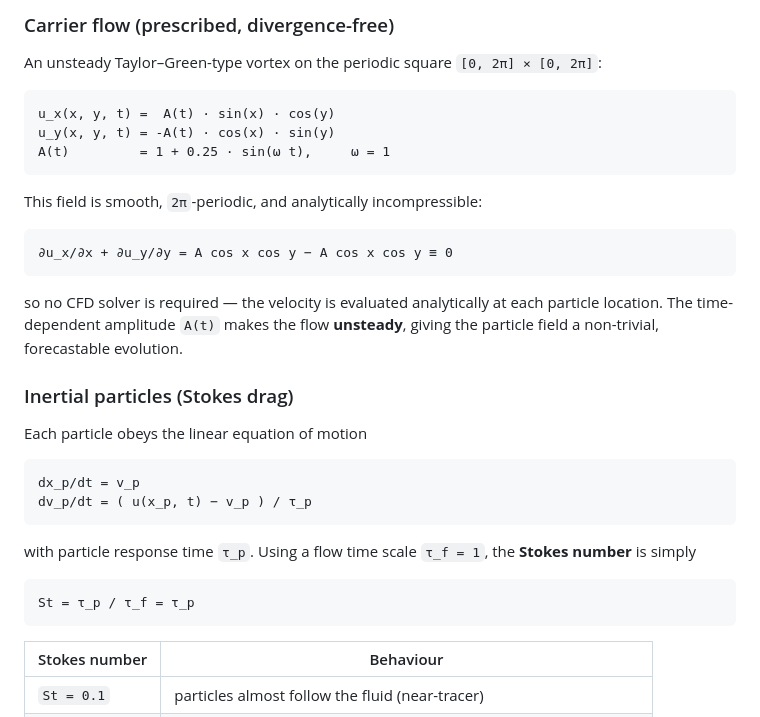
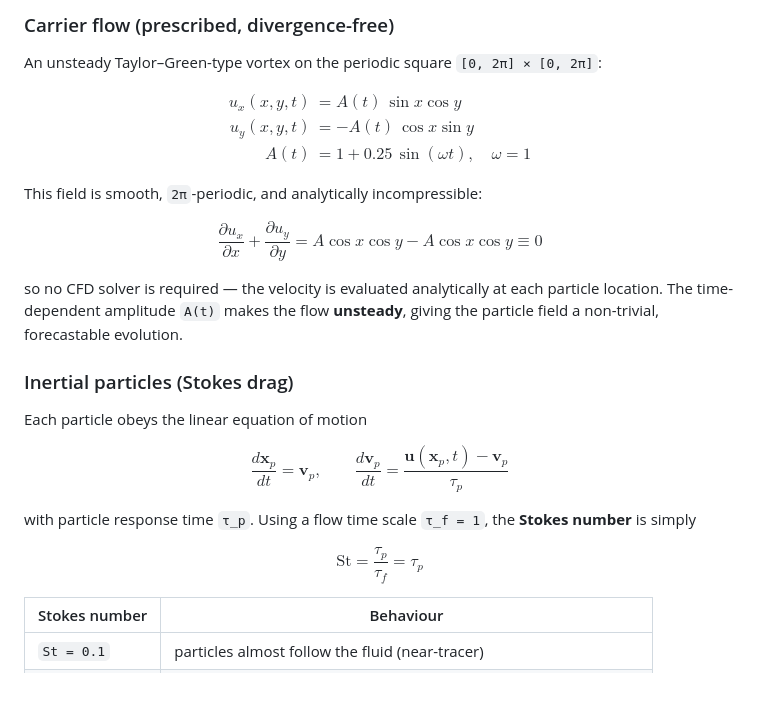
Before and after one commit to ThomasBainbridge/Reduced-Order-Particle-Flow, a Markdown page: README.md, the part around the change. Rendered like a GitHub page; blank space fills up the shorter version.

Commit message:
Docs: render governing equations as LaTeX

````diff
--- a/README.md
+++ b/README.md
@@ -75,17 +75,17 @@ regression).
 An unsteady Taylor–Green-type vortex on the periodic square
 `[0, 2π] × [0, 2π]`:
 
-```
-u_x(x, y, t) =  A(t) · sin(x) · cos(y)
-u_y(x, y, t) = -A(t) · cos(x) · sin(y)
-A(t)         = 1 + 0.25 · sin(ω t),     ω = 1
-```
+$$
+\begin{aligned}
+u_x(x,y,t) &= A(t)\,\sin x \cos y \\
+u_y(x,y,t) &= -A(t)\,\cos x \sin y \\
+A(t) &= 1 + 0.25\,\sin(\omega t), \quad \omega = 1
+\end{aligned}
+$$
 
 This field is smooth, `2π`-periodic, and analytically incompressible:
 
-```
-∂u_x/∂x + ∂u_y/∂y = A cos x cos y − A cos x cos y ≡ 0
-```
+$$\frac{\partial u_x}{\partial x} + \frac{\partial u_y}{\partial y} = A\cos x\cos y - A\cos x\cos y \equiv 0$$
 
 so no CFD solver is required — the velocity is evaluated analytically at each
 particle location. The time-dependent amplitude `A(t)` makes the flow
@@ -95,17 +95,12 @@ particle location. The time-dependent amplitude `A(t)` makes the flow
 
 Each particle obeys the linear equation of motion
 
-```
-dx_p/dt = v_p
-dv_p/dt = ( u(x_p, t) − v_p ) / τ_p
-```
+$$\frac{d\mathbf{x}_p}{dt} = \mathbf{v}_p, \qquad \frac{d\mathbf{v}_p}{dt} = \frac{\mathbf{u}(\mathbf{x}_p, t) - \mathbf{v}_p}{\tau_p}$$
 
 with particle response time `τ_p`. Using a flow time scale `τ_f = 1`, the
 **Stokes number** is simply
 
-```
-St = τ_p / τ_f = τ_p
-```
+$$\mathrm{St} = \frac{\tau_p}{\tau_f} = \tau_p$$
 
 | Stokes number | Behaviour |
 |---|---|
````
